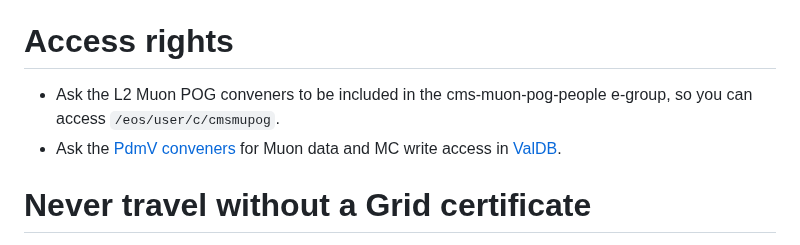
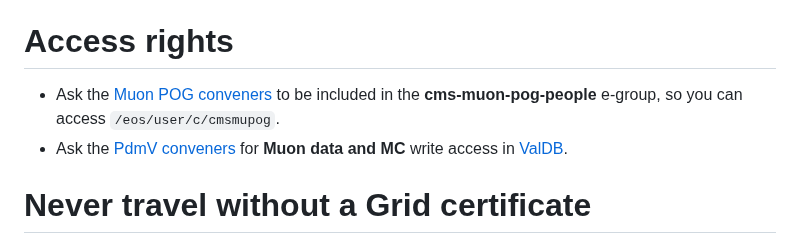
Before and after one commit to piedraj/MuonValidation, a Markdown page: README.md, the part around the change. Rendered like a GitHub page.

```diff
--- a/README.md
+++ b/README.md
@@ -12,8 +12,8 @@ Subscribe to the following CMS Talk categories and CERN e-groups.
 
 # Access rights
 
-* Ask the L2 Muon POG conveners to be included in the cms-muon-pog-people e-group, so you can access `/eos/user/c/cmsmupog`.
-* Ask the [PdmV conveners](cms-PPD-conveners-PdmV@cern.ch) for Muon data and MC write access in [ValDB](https://cms-pdmv.cern.ch/valdb/).
+* Ask the [Muon POG conveners](cms-muon-pog@cern.ch) to be included in the **cms-muon-pog-people** e-group, so you can access `/eos/user/c/cmsmupog`.
+* Ask the [PdmV conveners](cms-PPD-conveners-PdmV@cern.ch) for **Muon data and MC** write access in [ValDB](https://cms-pdmv.cern.ch/valdb/).
 
 
 # Never travel without a Grid certificate
```
